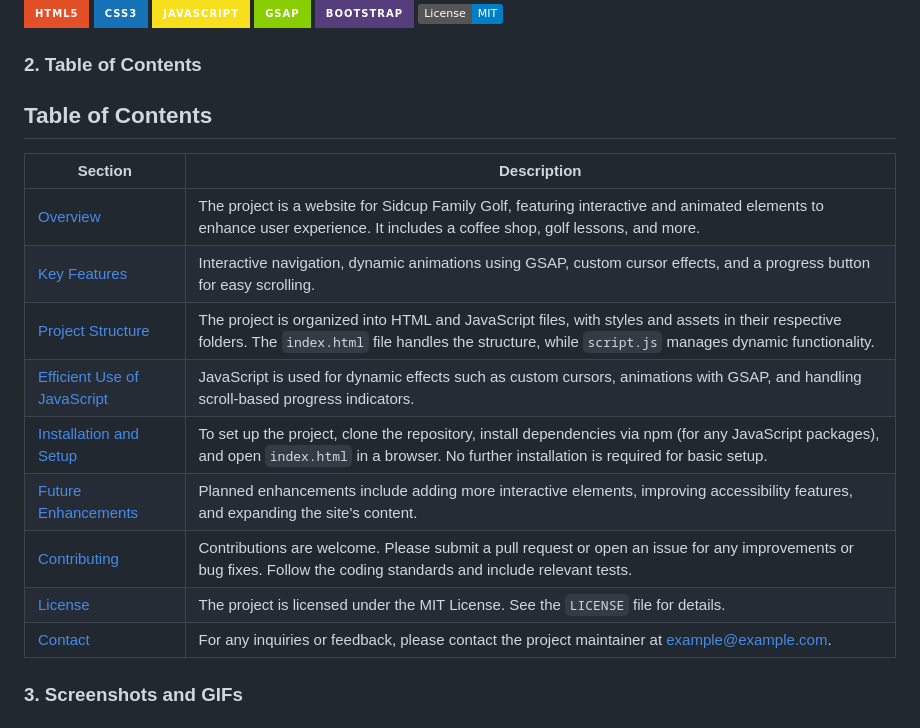
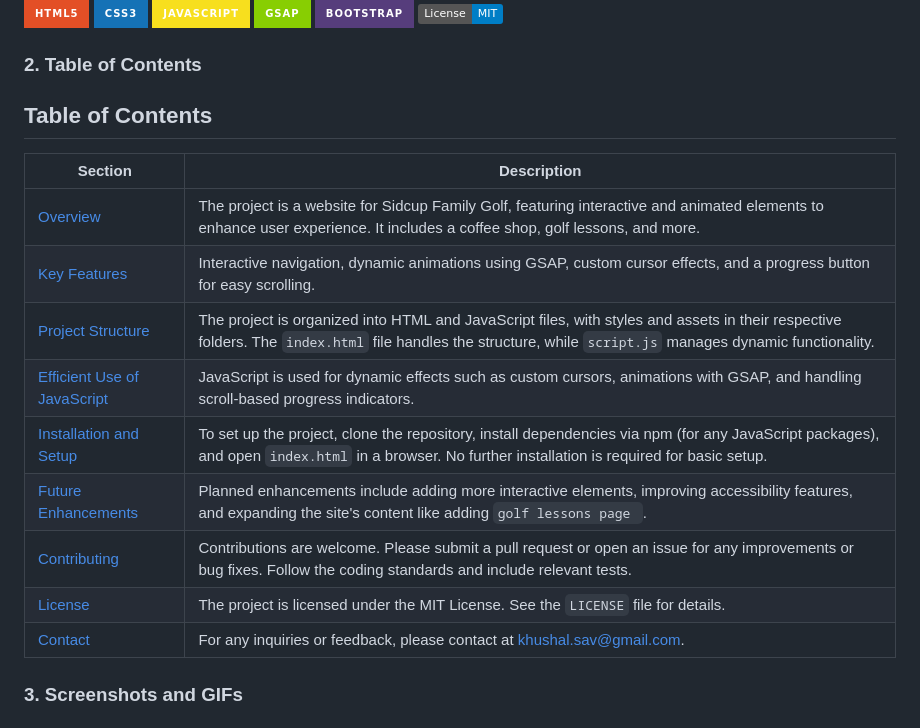
Before and after one commit to Khushal-Savalakha/Golf-Club-Website, a Markdown page: README.md, the part around one of its changes. Rendered like a GitHub page; badges without logos.

```diff
--- a/README.md
+++ b/README.md
@@ -13,7 +13,7 @@
 
 ### 2. **Table of Contents**
 
-  ## Table of Contents
+## Table of Contents
 
 | Section                    | Description                                                                 |
 |----------------------------|-----------------------------------------------------------------------------|
@@ -22,10 +22,10 @@
 | [Project Structure](#project-structure) | The project is organized into HTML and JavaScript files, with styles and assets in their respective folders. The `index.html` file handles the structure, while `script.js` manages dynamic functionality. |
 | [Efficient Use of JavaScript](#efficient-use-of-javascript) | JavaScript is used for dynamic effects such as custom cursors, animations with GSAP, and handling scroll-based progress indicators. |
 | [Installation and Setup](#installation-and-setup) | To set up the project, clone the repository, install dependencies via npm (for any JavaScript packages), and open `index.html` in a browser. No further installation is required for basic setup. |
-| [Future Enhancements](#future-enhancements) | Planned enhancements include adding more interactive elements, improving accessibility features, and expanding the site's content. |
+| [Future Enhancements](#future-enhancements) | Planned enhancements include adding more interactive elements, improving accessibility features, and expanding the site's content like adding `golf lessons page `. |
 | [Contributing](#contributing) | Contributions are welcome. Please submit a pull request or open an issue for any improvements or bug fixes. Follow the coding standards and include relevant tests. |
 | [License](#license)        | The project is licensed under the MIT License. See the `LICENSE` file for details. |
-| [Contact](#contact)        | For any inquiries or feedback, please contact the project maintainer at example@example.com. |
+| [Contact](#contact)        | For any inquiries or feedback, please contact at khushal.sav@gmail.com. |
 
 
 ### 3. **Screenshots and GIFs**
```
Also changed, not shown: other parts of README.md (+1 -1 lines).
